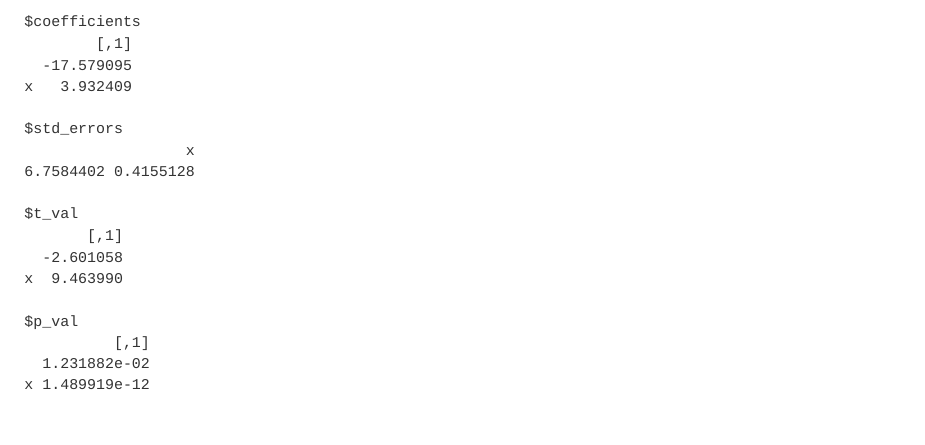
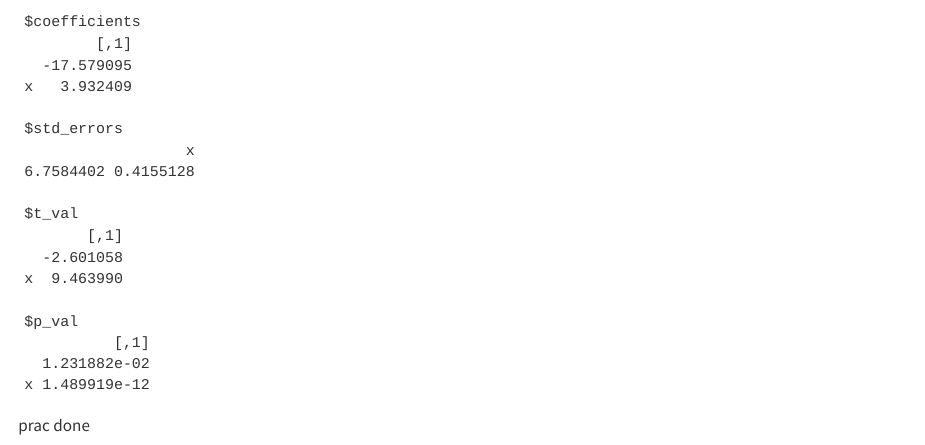
Before and after one commit to azrrap001/PRACTICALS, a Quarto document (Practical1_done.qmd): the page in a window 1100 px wide, from 4160 px down. Rendered offline with R 4.5, knitr and Pandoc in place of Quarto, with nearby package versions; some code elsewhere in the file could not run offline.

Commit message:
Initial commit

````diff
--- a/Question1.qmd
+++ b/Practical1_done.qmd
@@ -155,3 +155,5 @@ result <- f(cars$speed, cars$dist)
 # Display results
 result
 ```
+
+prac done
````
Also changed, not shown: README.md.
